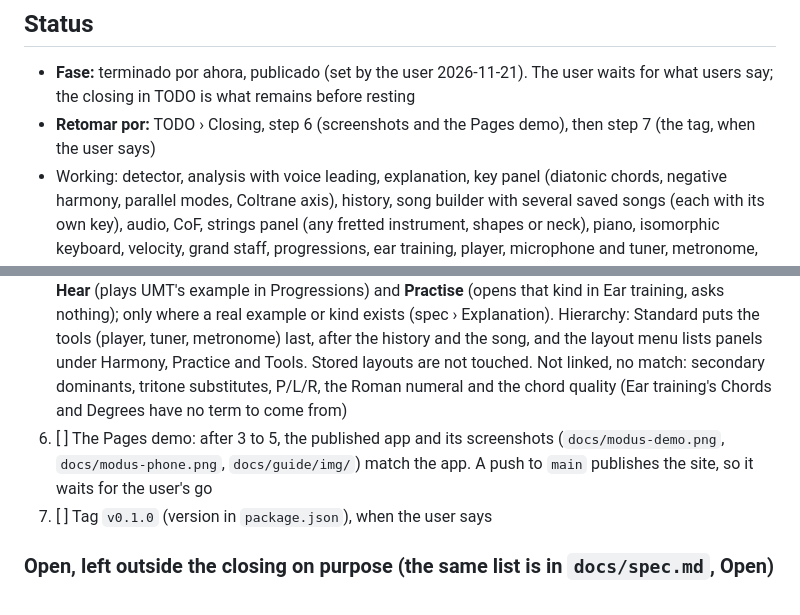
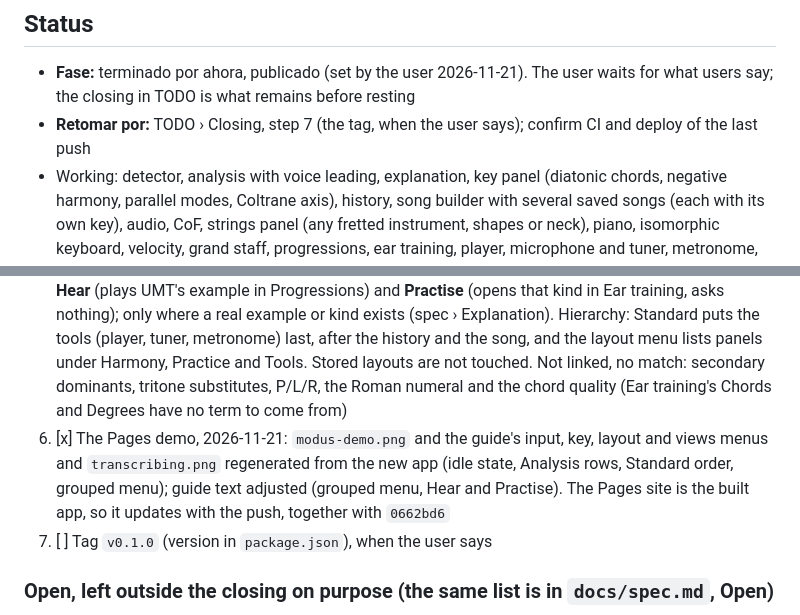
Before and after one commit to memoriainfinita/modus, a Markdown page: state.md, 2 parts joined by grey strips. GitHub-like rendering.

```diff
--- a/state.md
+++ b/state.md
@@ -17,7 +17,7 @@ What is true now. What already happened lives in `state-history.md`.
 ## Status
 
 - **Fase:** terminado por ahora, publicado (set by the user 2026-11-21). The user waits for what users say; the closing in TODO is what remains before resting
-- **Retomar por:** TODO › Closing, step 6 (screenshots and the Pages demo), then step 7 (the tag, when the user says)
+- **Retomar por:** TODO › Closing, step 7 (the tag, when the user says); confirm CI and deploy of the last push
 - Working: detector, analysis with voice leading, explanation, key panel (diatonic chords, negative harmony, parallel modes, Coltrane axis), history, song builder with several saved songs (each with its own key), audio, CoF, strings panel (any fretted instrument, shapes or neck), piano, isomorphic keyboard, velocity, grand staff, progressions, ear training, player, microphone and tuner, metronome, modular layout and presentation, view windows for OBS and export, MIDI out, input channel filter, offline and installable, keyboard and screen reader, touch, guided tour. What is open is in TODO: the closing, and what is left outside it on purpose
 - Audio: controller notes follow velocity, note-off and sustain pedal; previews cut the previous one; master volume; the app starts without the soundfont-player script
 - Tests 2026-10-27: TSC clean, 474 unit tests against the real UMT bundle, `pnpm test:e2e` 109/109, whole walk again 2026-10-27 (installed Chrome + fake Web MIDI, Chrome-style and Firefox-style hot-plug), `pnpm test:e2e:midi` 12/12 on 2026-10-27 in Chrome and Firefox through loopMIDI, MIDI out included (it needs a second input: the MPK or a second loopMIDI port). Firefox and a real controller checked by hand, including hot-plug with loopMIDI present. Key panel checked in headless Firefox
@@ -73,7 +73,7 @@ The app is published and the user waits to see what users say. Everything below
 3. [x] Tablet upright, 2026-11-21: 721 to 1000 px has two columns in layout order (`twoColumns`, `WIDE` = 7 columns takes both, narrow ones in pairs, the layout stored untouched, no dragging; spec › Layout). Seen at 768 and 1000 px in headless Chrome (screenshots of Standard, no overlap, no horizontal scroll); unit tests and an e2e check. Not tried on a real tablet. Left as it is, as on a phone: a text panel keeps its layout rows and scrolls (Ear training at 768 px shows its chips cut at 190 px)
 4. [x] The first screen, 2026-11-21. Decided with the user: no example chord (nothing is shown that nobody played). At rest Analysis is one line and the Chord panel says the ways to start with the user's own keys; a field that only some chords have is left out when it has no value, the chord's own fields keep "—" (spec › Analysis fields, "What a row shows"). The rest of the empty panels (Key, Explanation, Song, History, Tuner) are as they were. The README and guide screenshots predate it (step 6)
 5. [x] Join what teaches, 2026-11-21: the Explanation's cadence, borrowed ♭VI/♭VII and interval carry **Hear** (plays UMT's example in Progressions) and **Practise** (opens that kind in Ear training, asks nothing); only where a real example or kind exists (spec › Explanation). Hierarchy: Standard puts the tools (player, tuner, metronome) last, after the history and the song, and the layout menu lists panels under Harmony, Practice and Tools. Stored layouts are not touched. Not linked, no match: secondary dominants, tritone substitutes, P/L/R, the Roman numeral and the chord quality (Ear training's Chords and Degrees have no term to come from)
-6. [ ] The Pages demo: after 3 to 5, the published app and its screenshots (`docs/modus-demo.png`, `docs/modus-phone.png`, `docs/guide/img/`) match the app. A push to `main` publishes the site, so it waits for the user's go
+6. [x] The Pages demo, 2026-11-21: `modus-demo.png` and the guide's input, key, layout and views menus and `transcribing.png` regenerated from the new app (idle state, Analysis rows, Standard order, grouped menu); guide text adjusted (grouped menu, Hear and Practise). The Pages site is the built app, so it updates with the push, together with `0662bd6`
 7. [ ] Tag `v0.1.0` (version in `package.json`), when the user says
 
 ### Open, left outside the closing on purpose (the same list is in `docs/spec.md`, Open)
```
Also changed, not shown: docs/guide/getting-started.md (+2 -2 lines), docs/guide/studying.md (+1 -1 lines), docs/guide/img/input-menu.png, docs/guide/img/key-menu.png, docs/guide/img/layout-menu.png, docs/guide/img/transcribing.png, docs/guide/img/views-menu.png, docs/modus-demo.png.
